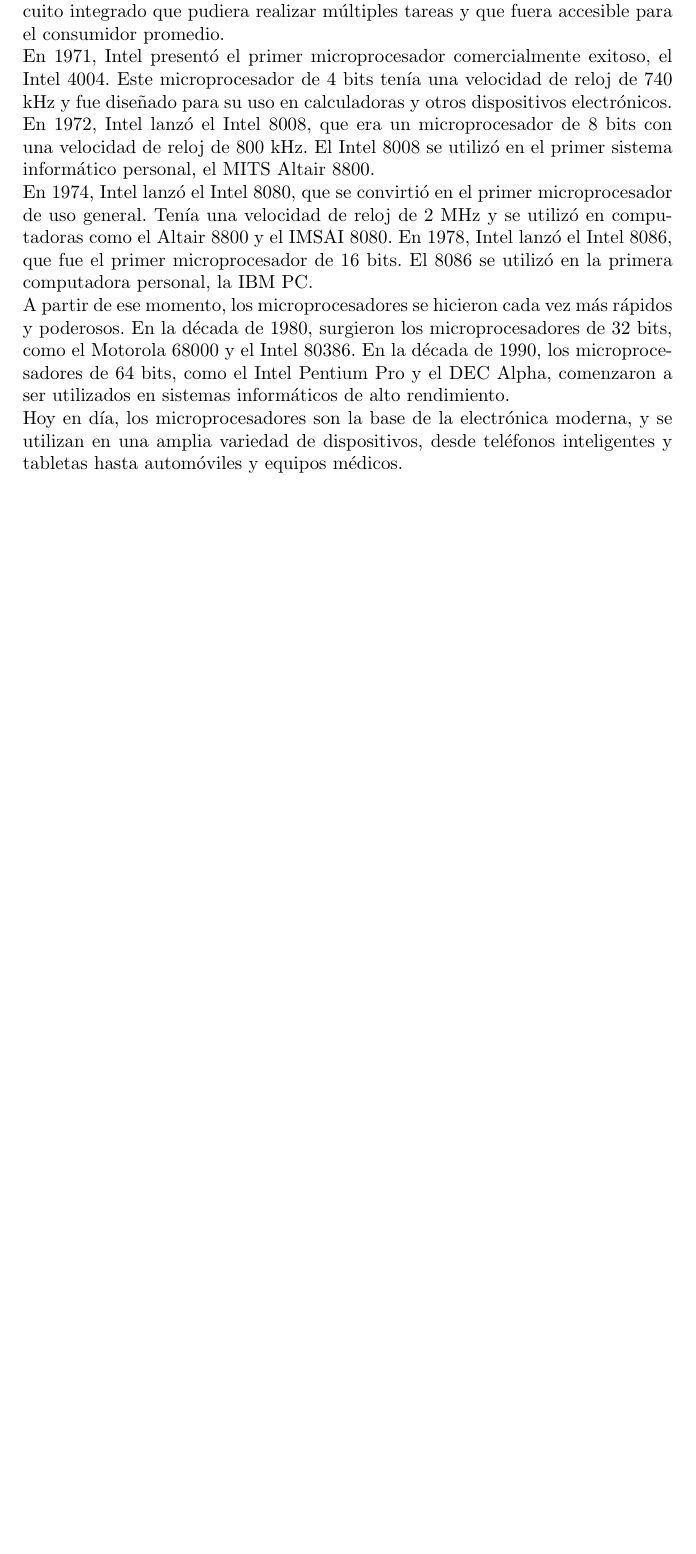
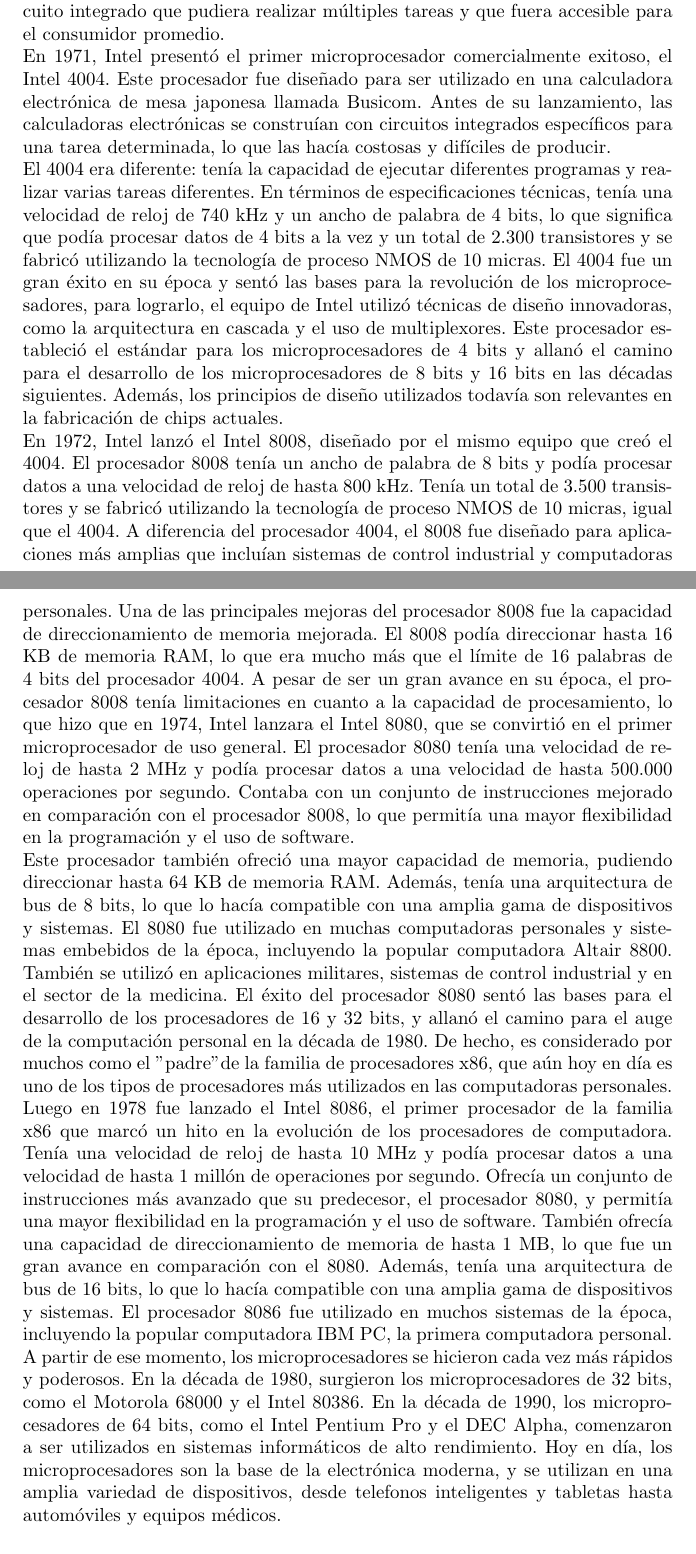
Before and after one commit to UHSchollar-Org/history_of_big3, a LaTeX document (report.tex): part of page 5 of 7 before the commit and two parts of pages 5 and 6 of 8 after it, the two joined at a grey line, cut so that both start at the same text, the shorter picture padded with empty space. Compiled offline with pdfLaTeX.

Commit message:
Modified microprocessor section

```diff
--- a/report.tex
+++ b/report.tex
@@ -109,4 +109,9 @@
 el desarrollo de tecnologías nuevas e innovadoras.
 
 \section*{Microprocesador}
+La historia de los microprocesadores comienza a mediados de la década de 1960, cuando se desarrollaron las primeras
+calculadoras electrónicas. Estas calculadoras utilizaban circuitos integrados para realizar operaciones matemáticas,
+pero eran muy costosas y requerían un tamaño considerable para ser operadas. Fue entonces cuando Ted Hoff,
+ingeniero de Intel, propuso la idea de crear un circuito integrado que pudiera realizar múltiples tareas y que fuera accesible
+para el consumidor promedio.
 
@@ -116,25 +118,48 @@
-Fue entonces cuando Ted Hoff, ingeniero de Intel, propuso la idea de crear un circuito integrado
-que pudiera realizar múltiples tareas y que fuera accesible para el consumidor promedio.
+En 1971, Intel presentó el primer microprocesador comercialmente exitoso, el Intel 4004. Este procesador fue diseñado
+para ser utilizado en una calculadora electrónica de mesa japonesa llamada Busicom. Antes de su lanzamiento,
+las calculadoras electrónicas se construían con circuitos integrados específicos para una tarea determinada,
+lo que las hacía costosas y difíciles de producir.
 
-En 1971, Intel presentó el primer microprocesador comercialmente exitoso, el Intel 4004.
-Este microprocesador de 4 bits tenía una velocidad de reloj de 740 kHz y fue diseñado para su uso en calculadoras
-y otros dispositivos electrónicos. En 1972, Intel lanzó el Intel 8008, que era un microprocesador de 8 bits
-con una velocidad de reloj de 800 kHz. El Intel 8008 se utilizó en el primer sistema informático personal,
-el MITS Altair 8800.
+El 4004 era diferente: tenía la capacidad de ejecutar diferentes programas y realizar varias tareas diferentes.
+En términos de especificaciones técnicas, tenía una velocidad de reloj de 740 kHz y un ancho de palabra de 4 bits,
+lo que significa que podía procesar datos de 4 bits a la vez y un total de 2.300 transistores y se fabricó utilizando
+la tecnología de proceso NMOS de 10 micras. El 4004 fue un gran éxito en su época y sentó las bases para la revolución
+de los microprocesadores, para lograrlo, el equipo de Intel utilizó técnicas de diseño innovadoras, como la arquitectura en cascada
+y el uso de multiplexores. Este procesador estableció el estándar para los microprocesadores de 4 bits y allanó el camino
+para el desarrollo  de los microprocesadores de 8 bits y 16 bits en las décadas siguientes. Además, los principios de diseño
+utilizados todavía son relevantes en la fabricación de chips actuales.
 
-En 1974, Intel lanzó el Intel 8080, que se convirtió en el primer microprocesador de uso general.
-Tenía una velocidad de reloj de 2 MHz y se utilizó en computadoras como el Altair 8800 y el IMSAI 8080.
-En 1978, Intel lanzó el Intel 8086, que fue el primer microprocesador de 16 bits. El 8086 se utilizó en
-la primera computadora personal, la IBM PC.
+En 1972, Intel lanzó el Intel 8008, diseñado por el mismo equipo que creó el 4004. El procesador 8008 tenía un ancho de palabra de 8 bits
+y podía procesar datos a una velocidad de reloj de hasta 800 kHz. Tenía un total de 3.500 transistores y se fabricó utilizando
+la tecnología de proceso NMOS de 10 micras, igual que el 4004. A diferencia del procesador 4004, el 8008 fue diseñado para aplicaciones
+más amplias que incluían sistemas de control industrial y computadoras personales.
+Una de las principales mejoras del procesador 8008 fue la capacidad de direccionamiento de memoria mejorada. El 8008 podía direccionar
+hasta 16 KB de memoria RAM, lo que era mucho más que el límite de 16 palabras de 4 bits del procesador 4004.
+A pesar de ser un gran avance en su época, el procesador 8008 tenía limitaciones en cuanto a la capacidad de procesamiento,
+lo que hizo que en 1974, Intel lanzara el Intel 8080, que se convirtió en el primer microprocesador de uso general.
+El procesador 8080 tenía una velocidad de reloj de hasta 2 MHz y podía procesar datos a una velocidad de hasta 500.000
+operaciones por segundo. Contaba con un conjunto de instrucciones mejorado en comparación con el procesador 8008, lo que permitía
+una mayor flexibilidad en la programación y el uso de software.
 
-A partir de ese momento, los microprocesadores se hicieron cada vez más rápidos y poderosos. En la década de 1980,
-surgieron los microprocesadores de 32 bits, como el Motorola 68000 y el Intel 80386. En la década de 1990,
-los microprocesadores de 64 bits, como el Intel Pentium Pro y el DEC Alpha, comenzaron a ser utilizados
-en sistemas informáticos de alto rendimiento.
+Este procesador también ofreció una mayor capacidad de memoria, pudiendo direccionar hasta 64 KB de memoria RAM. Además,
+tenía una arquitectura de bus de 8 bits, lo que lo hacía compatible con una amplia gama de dispositivos y sistemas.
+El 8080 fue utilizado en muchas computadoras personales y sistemas embebidos de la época, incluyendo la popular computadora Altair 8800.
+También se utilizó en aplicaciones militares, sistemas de control industrial y en el sector de la medicina. El éxito del procesador 8080
+sentó las bases para el desarrollo de los procesadores de 16 y 32 bits, y allanó el camino para el auge de la computación personal en la década de 1980.
+De hecho, es considerado por muchos como el "padre" de la familia de procesadores x86, que aún hoy en día es uno de los tipos de procesadores
+más utilizados en las computadoras personales.
 
-Hoy en día, los microprocesadores son la base de la electrónica moderna, y se utilizan en una amplia
-variedad de dispositivos, desde teléfonos inteligentes y tabletas hasta automóviles y equipos médicos.
+Luego en 1978 fue lanzado el Intel 8086, el primer procesador de la familia x86 que marcó un hito en la evolución de los procesadores de computadora.
+Tenía una velocidad de reloj de hasta 10 MHz y podía procesar datos a una velocidad de hasta 1 millón de operaciones por segundo.
+Ofrecía un conjunto de instrucciones más avanzado que su predecesor, el procesador 8080, y permitía una mayor flexibilidad en la programación y
+el uso de software. También ofrecía una capacidad de direccionamiento de memoria de hasta 1 MB, lo que fue un gran avance en comparación con el 8080.
+Además, tenía una arquitectura de bus de 16 bits, lo que lo hacía compatible con una amplia gama de dispositivos y sistemas.
+El procesador 8086 fue utilizado en muchos sistemas de la época, incluyendo la popular computadora IBM PC, la primera computadora personal.
 
+A partir de ese momento, los microprocesadores se hicieron cada vez más rápidos y poderosos. En la década de 1980, surgieron los microprocesadores de 32 bits,
+ como el Motorola 68000 y el Intel 80386. En la década de 1990, los microprocesadores de 64 bits, como el Intel Pentium Pro y el DEC Alpha,
+ comenzaron a ser utilizados en sistemas informáticos de alto rendimiento. Hoy en día, los microprocesadores son la base de la electrónica moderna,
+ y se utilizan en una amplia variedad de dispositivos, desde telefonos inteligentes y tabletas hasta automóviles y equipos médicos.
 \subsection*{Primera generación vs actualidad}
 A continuación se ofrece una comparación entre el primer microprocesador comercial de la historia,
 el Intel 4004 y uno de los más avanzados y potentes del mercado actual, el AMD Ryzen 9 5950X.
```
Also changed, not shown: report.pdf, report.tex (3 more changed lines).
